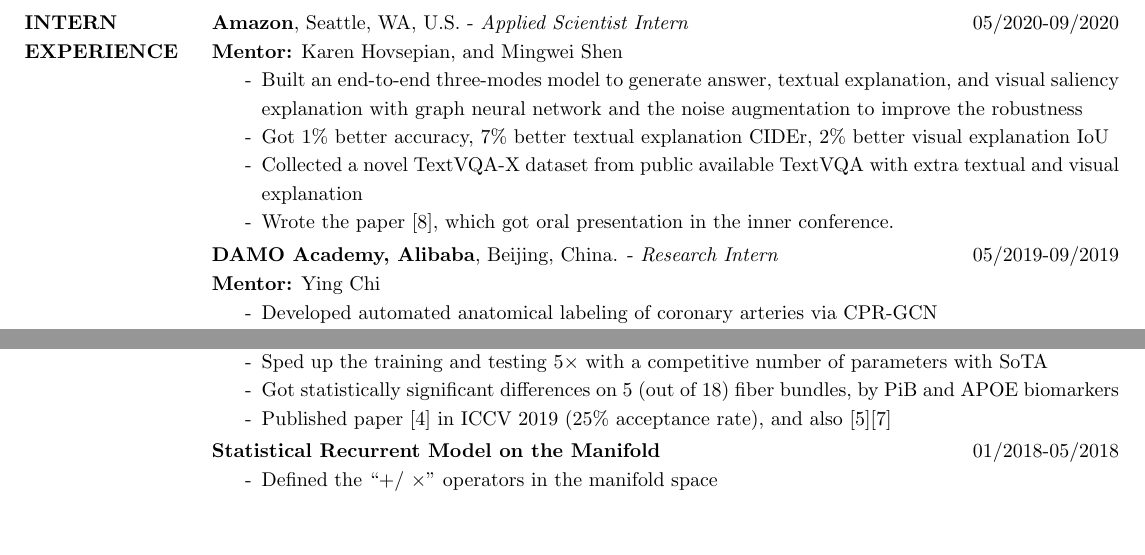
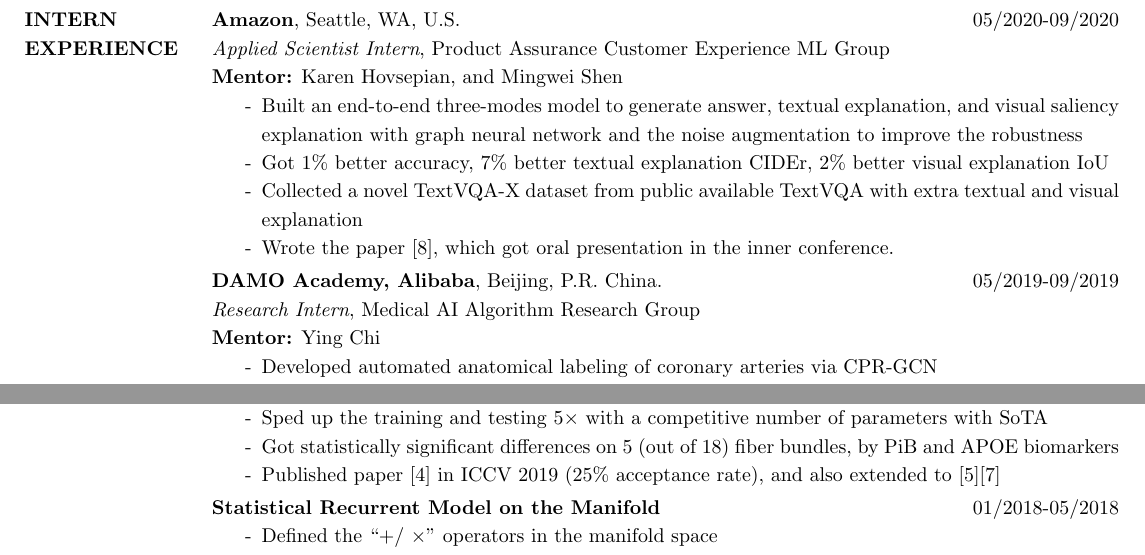
Before and after one commit to zhenxingjian/CV_Xingjian, a LaTeX CV (Xingjian_CV_UW_Madison.tex): two parts of page 2 of 2, joined at a grey line, cut so that both start at the same text, the shorter picture padded with empty space. Compiled offline with pdfLaTeX.

Commit message:
Updated date: 2021-03-17

```diff
--- a/Xingjian_CV_UW_Madison.tex
+++ b/Xingjian_CV_UW_Madison.tex
@@ -103,7 +103,8 @@
 
 \vspace{-1em}
 \section{INTERN \\ EXPERIENCE}
-                \textbf{Amazon}, Seattle, WA, U.S. - {\it Applied Scientist Intern}\hfill 05/2020-09/2020\\
+                \textbf{Amazon}, Seattle, WA, U.S. \hfill 05/2020-09/2020\\
+                {\it Applied Scientist Intern}, Product Assurance Customer Experience ML Group\\
                 \textbf{Mentor:} Karen Hovsepian, and Mingwei Shen
 %                \textbf{Title:} Applied Scientist Intern
                 \begin{itemize}\itemsep -2.2pt %reduce space between items
@@ -115,7 +116,8 @@
 
                 \vspace{-1em}
 
-                \textbf{DAMO Academy, Alibaba}, Beijing, China. - {\it Research Intern}\hfill 05/2019-09/2019\\
+                \textbf{DAMO Academy, Alibaba}, Beijing, P.R. China. \hfill 05/2019-09/2019\\
+                {\it Research Intern}, Medical AI Algorithm Research Group\\
                 \textbf{Mentor:} Ying Chi
 %                \textbf{Title:} Research Intern
                 \begin{itemize}\itemsep -2.2pt %reduce space between items
@@ -165,7 +167,7 @@
                  \item[-] Applied SPD/ $S^n$ manifold into the Dilated CNN model to extract information from DTI/ ODF
                  \item[-] Sped up the training and testing $5\times$ with a competitive number of parameters with SoTA
                  \item[-] Got statistically significant differences on 5 (out of 18) fiber bundles, by PiB and APOE biomarkers
-                 \item[-] Published paper [4] in ICCV 2019 ($25\%$ acceptance rate), and also [5][7]
+                 \item[-] Published paper [4] in ICCV 2019 ($25\%$ acceptance rate), and also extended to [5][7]
                  \end{itemize}
 
                  \vspace{-1em}
```
Also changed, not shown: Xingjian_CV_UW_Madison.pdf, Xingjian_CV_UW_Madison.tex (2 more changed lines).
